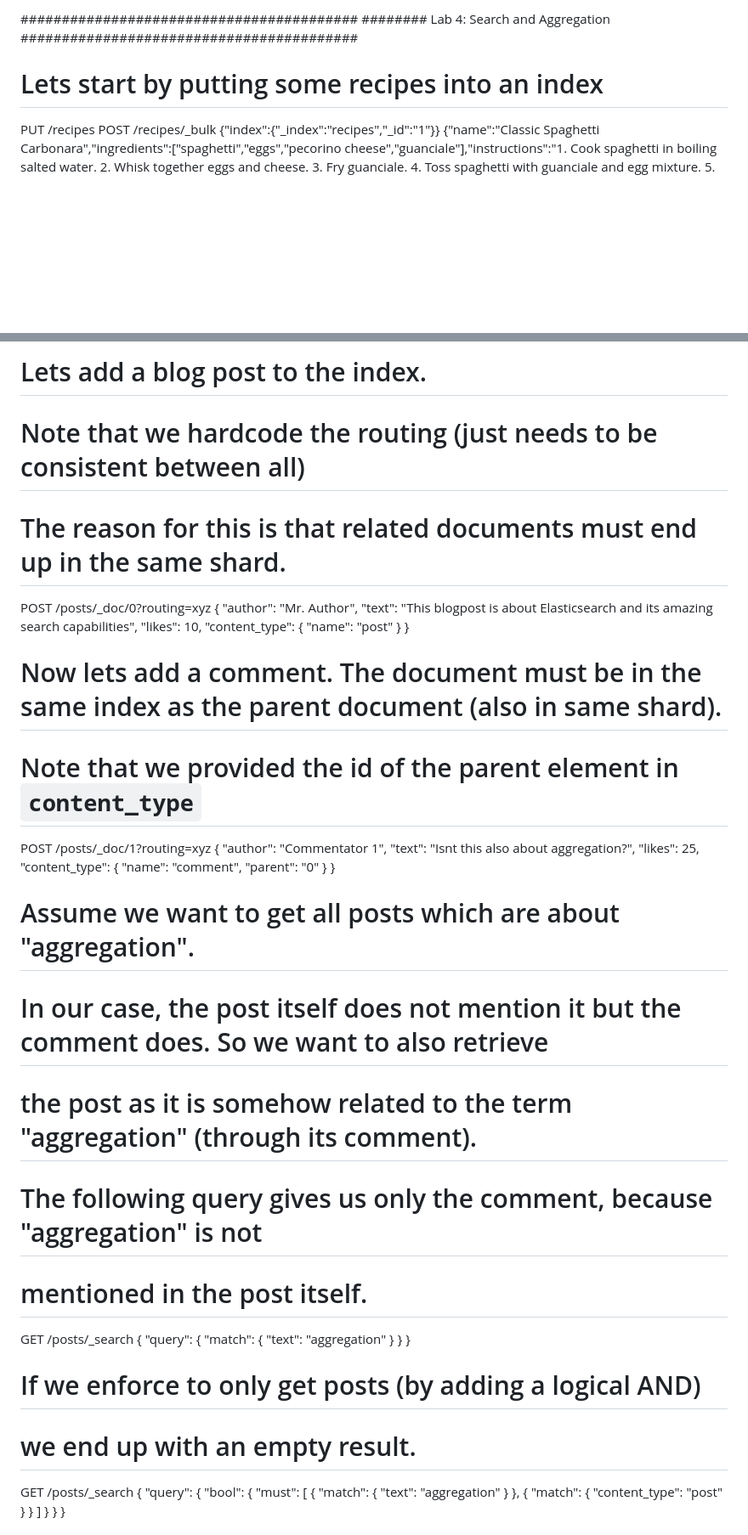
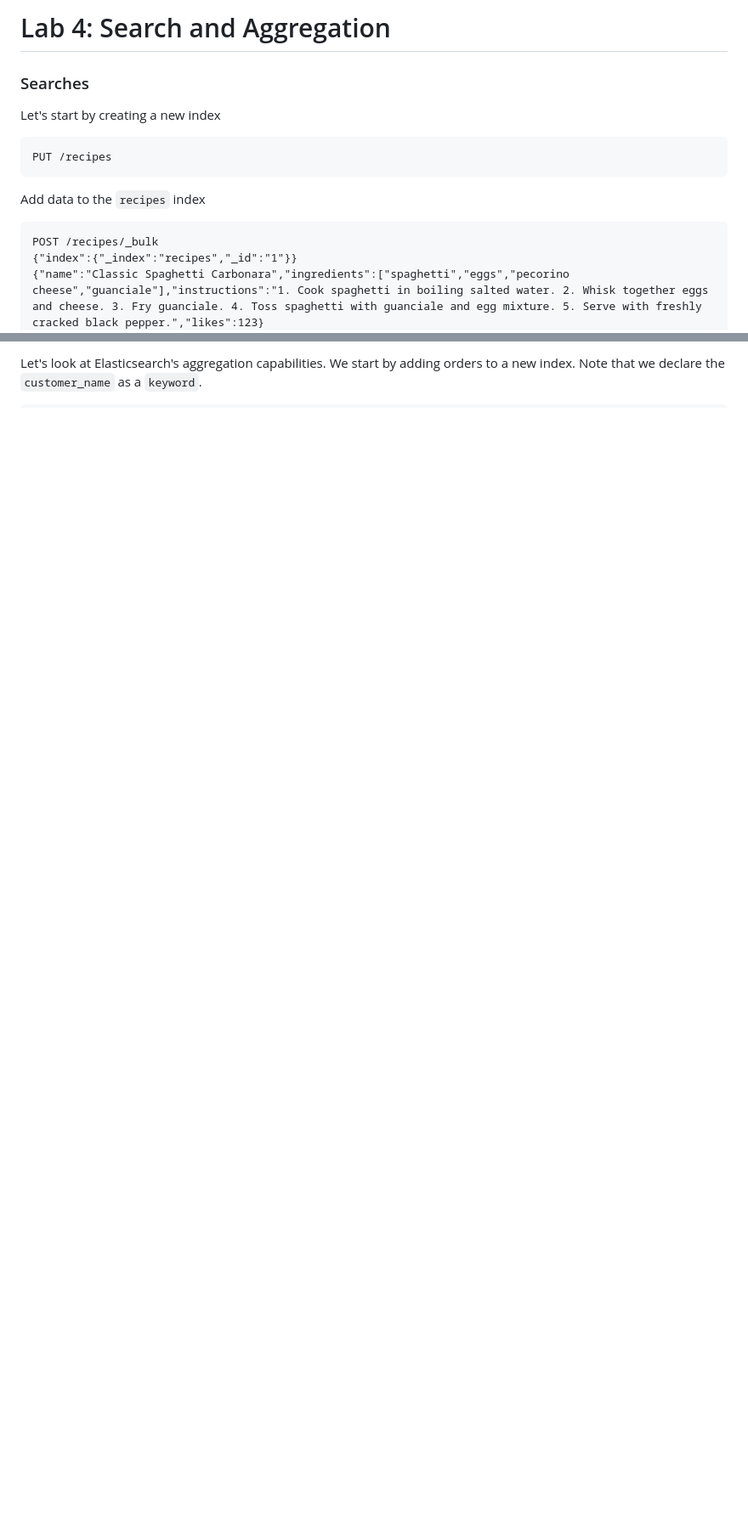
Before and after one commit to RapTho/elasticsearch-tutorials, a Markdown page: lab-4.md, 2 parts joined by grey strips. Shown: that part at 85% size. GitHub-like rendering; blank space fills up the shorter version.

````diff
--- a/lab-4.md
+++ b/lab-4.md
@@ -1,9 +1,16 @@
-#########################################
-######## Lab 4: Search and Aggregation
-#########################################
+# Lab 4: Search and Aggregation
 
-# Lets start by putting some recipes into an index
+### Searches
+
+Let's start by creating a new index
+
+```
 PUT /recipes
+```
+
+Add data to the `recipes` index
+
+```
 POST /recipes/_bulk
 {"index":{"_index":"recipes","_id":"1"}}
 {"name":"Classic Spaghetti Carbonara","ingredients":["spaghetti","eggs","pecorino cheese","guanciale"],"instructions":"1. Cook spaghetti in boiling salted water. 2. Whisk together eggs and cheese. 3. Fry guanciale. 4. Toss spaghetti with guanciale and egg mixture. 5. Serve with freshly cracked black pepper.","likes":123}
@@ -248,63 +179,3 @@ PUT posts
 
-# Lets add a blog post to the index.
-# Note that we hardcode the routing (just needs to be consistent between all)
-# The reason for this is that related documents must end up in the same shard.
-POST /posts/_doc/0?routing=xyz
-{
-  "author": "Mr. Author",
-  "text": "This blogpost is about Elasticsearch and its amazing search capabilities",
-  "likes": 10,
-  "content_type": {
-    "name": "post"
-  }
-}
+Let's look at Elasticsearch's aggregation capabilities. We start by adding orders to a new index. Note that we declare the `customer_name` as a `keyword`.
 
-# Now lets add a comment. The document must be in the same index as the parent document (also in same shard).
-# Note that we provided the id of the parent element in `content_type`
-POST /posts/_doc/1?routing=xyz
-{
-  "author": "Commentator 1",
-  "text": "Isnt this also about aggregation?",
-  "likes": 25,
-  "content_type": {
-    "name": "comment",
-    "parent": "0"
-  }
-}
-
-# Assume we want to get all posts which are about "aggregation".
-# In our case, the post itself does not mention it but the comment does. So we want to also retrieve
-# the post as it is somehow related to the term "aggregation" (through its comment).
-# The following query gives us only the comment, because "aggregation" is not
-# mentioned in the post itself.
-GET /posts/_search
-{
-  "query": {
-    "match": {
-      "text": "aggregation"
-    }
-  }
-}
-
-# If we enforce to only get posts (by adding a logical AND)
-# we end up with an empty result.
-GET /posts/_search
-{
-  "query": {
-    "bool": {
-      "must": [
-        {
-          "match": {
-            "text": "aggregation"
-          }
-        },
-        {
-          "match": {
-            "content_type": "post"
-          }
-        }
-      ]
-    }
-  }
-}
-
````
Also changed, not shown: other parts of lab-4.md (+73 -229 lines).
